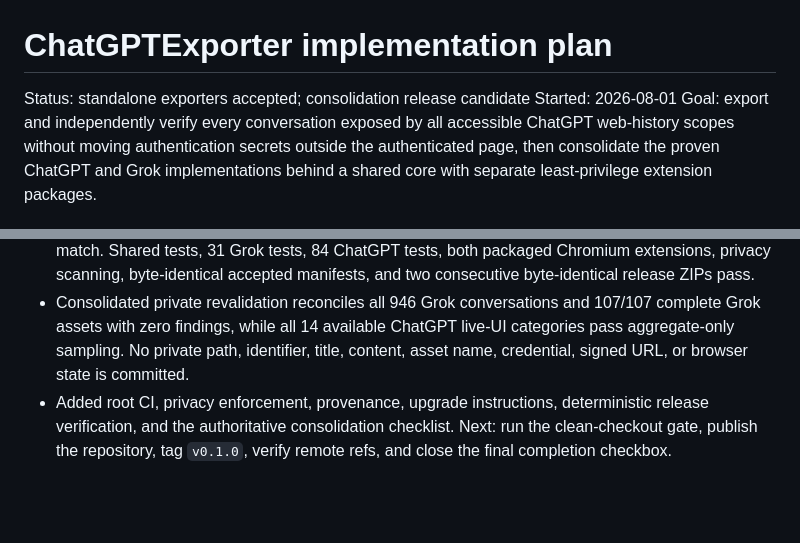
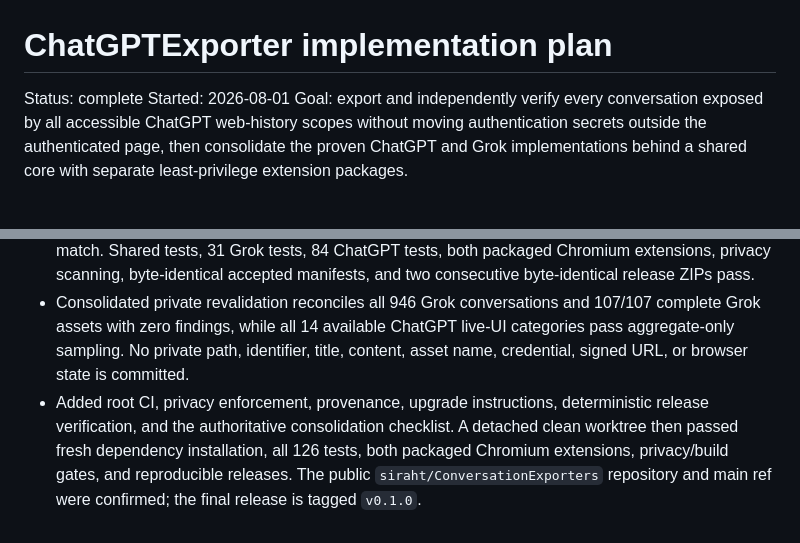
Before and after one commit to siraht/ConversationExporters, a Markdown page: packages/chatgpt-exporter/IMPLEMENTATION_PLAN.md, 2 parts joined by grey strips. Rendered like a GitHub page; blank space fills up the shorter version.

```diff
--- a/packages/chatgpt-exporter/IMPLEMENTATION_PLAN.md
+++ b/packages/chatgpt-exporter/IMPLEMENTATION_PLAN.md
@@ -1,6 +1,6 @@
 # ChatGPTExporter implementation plan
 
-Status: standalone exporters accepted; consolidation release candidate
+Status: complete
 Started: 2026-08-01
 Goal: export and independently verify every conversation exposed by all accessible ChatGPT web-history scopes without moving authentication secrets outside the authenticated page, then consolidate the proven ChatGPT and Grok implementations behind a shared core with separate least-privilege extension packages.
 
@@ -931,4 +931,4 @@ The first implementation entry should record the Grok baseline, sibling reposito
 - Imported both accepted tags into `/home/travis/Projects/ConversationExporters`, retained provider-owned authentication/pagination/envelope/asset logic, and extracted only proven common core, filesystem, dashboard, relay, and service-worker behavior. A typed provider capability contract keeps each provider's account, scope, cursor, raw-envelope, normalized, asset, and validation evidence opaque.
 - Pinned authoritative synthetic archive hashes from both standalone tags; the consolidated outputs match. Shared tests, 31 Grok tests, 84 ChatGPT tests, both packaged Chromium extensions, privacy scanning, byte-identical accepted manifests, and two consecutive byte-identical release ZIPs pass.
 - Consolidated private revalidation reconciles all 946 Grok conversations and 107/107 complete Grok assets with zero findings, while all 14 available ChatGPT live-UI categories pass aggregate-only sampling. No private path, identifier, title, content, asset name, credential, signed URL, or browser state is committed.
-- Added root CI, privacy enforcement, provenance, upgrade instructions, deterministic release verification, and the authoritative consolidation checklist. Next: run the clean-checkout gate, publish the repository, tag `v0.1.0`, verify remote refs, and close the final completion checkbox.
+- Added root CI, privacy enforcement, provenance, upgrade instructions, deterministic release verification, and the authoritative consolidation checklist. A detached clean worktree then passed fresh dependency installation, all 126 tests, both packaged Chromium extensions, privacy/build gates, and reproducible releases. The public `siraht/ConversationExporters` repository and main ref were confirmed; the final release is tagged `v0.1.0`.
```
Also changed, not shown: other parts of packages/chatgpt-exporter/IMPLEMENTATION_PLAN.md (+1 -1 lines), IMPLEMENTATION_PLAN.md (+8 -3 lines), packages/grok-exporter/IMPLEMENTATION_PLAN.md (+3 -3 lines).
